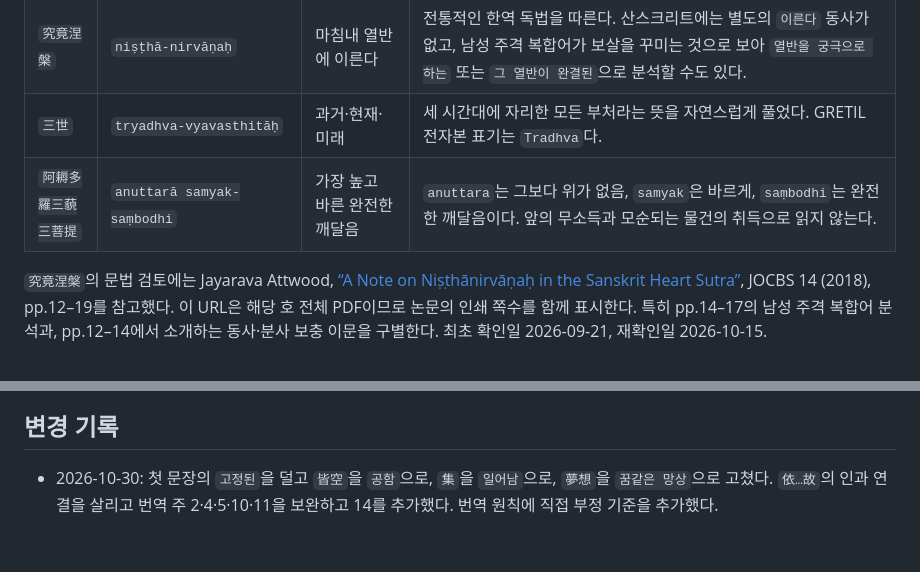
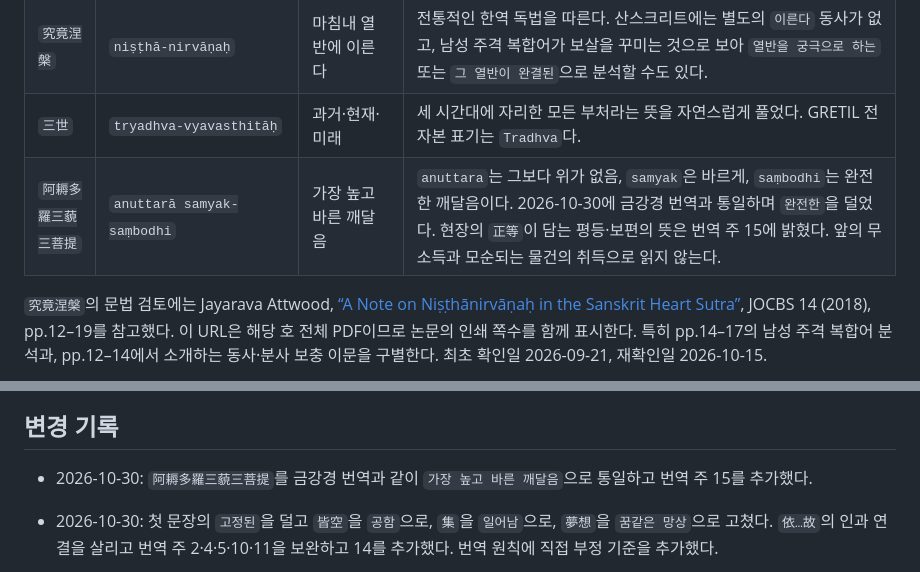
Before and after one commit to redjade/heart-sutra, a Markdown page: SOURCES.md, 2 parts joined by grey strips. Drawn GitHub-style; blank space fills up the shorter version.

```diff
--- a/SOURCES.md
+++ b/SOURCES.md
@@ -112,7 +112,7 @@
 | `遠離顛倒夢想` | `viparyāsātikrāntaḥ` | 뒤바뀐 생각과 꿈같은 망상을 멀리 벗어남 | 산스크리트에는 `夢想`의 별도 대응어 없이 `전도된 인식을 넘어선`이라는 한 복합어가 있다. 현재 번역은 T251의 두 낱말을 보존한다. 2026-10-30에 `夢`이 빠져 있던 `헛된 표상`을 `꿈같은 망상`으로 고쳤다. |
 | `究竟涅槃` | `niṣṭhā-nirvāṇaḥ` | 마침내 열반에 이른다 | 전통적인 한역 독법을 따른다. 산스크리트에는 별도의 `이른다` 동사가 없고, 남성 주격 복합어가 보살을 꾸미는 것으로 보아 `열반을 궁극으로 하는` 또는 `그 열반이 완결된`으로 분석할 수도 있다. |
 | `三世` | `tryadhva-vyavasthitāḥ` | 과거·현재·미래 | 세 시간대에 자리한 모든 부처라는 뜻을 자연스럽게 풀었다. GRETIL 전자본 표기는 `Tradhva`다. |
-| `阿耨多羅三藐三菩提` | `anuttarā samyak-saṃbodhi` | 가장 높고 바른 완전한 깨달음 | `anuttara`는 그보다 위가 없음, `samyak`은 바르게, `saṃbodhi`는 완전한 깨달음이다. 앞의 무소득과 모순되는 물건의 취득으로 읽지 않는다. |
+| `阿耨多羅三藐三菩提` | `anuttarā samyak-saṃbodhi` | 가장 높고 바른 깨달음 | `anuttara`는 그보다 위가 없음, `samyak`은 바르게, `saṃbodhi`는 완전한 깨달음이다. 2026-10-30에 금강경 번역과 통일하며 `완전한`을 덜었다. 현장의 `正等`이 담는 평등·보편의 뜻은 번역 주 15에 밝혔다. 앞의 무소득과 모순되는 물건의 취득으로 읽지 않는다. |
 
 `究竟涅槃`의 문법 검토에는 Jayarava Attwood, [“A Note on Niṣṭhānirvāṇaḥ in the Sanskrit Heart Sutra”](https://www.ocbs.org/jocbs.org/index.php/jocbs/article/download/180/219#page=12), JOCBS 14 (2018), pp.12–19를 참고했다. 이 URL은 해당 호 전체 PDF이므로 논문의 인쇄 쪽수를 함께 표시한다. 특히 pp.14–17의 남성 주격 복합어 분석과, pp.12–14에서 소개하는 동사·분사 보충 이문을 구별한다. 최초 확인일 2026-09-21, 재확인일 2026-10-15.
 
@@ -160,6 +160,7 @@
 
 ## 변경 기록
 
+- 2026-10-30: `阿耨多羅三藐三菩提`를 금강경 번역과 같이 `가장 높고 바른 깨달음`으로 통일하고 번역 주 15를 추가했다.
 - 2026-10-30: 첫 문장의 `고정된`을 덜고 `皆空`을 `공함`으로, `集`을 `일어남`으로, `夢想`을 `꿈같은 망상`으로 고쳤다. `依…故`의 인과 연결을 살리고 번역 주 2·4·5·10·11을 보완하고 14를 추가했다. 번역 원칙에 직접 부정 기준을 추가했다.
 
 - 2026-10-15: T251의 `諸法空相` 뒤에 덧붙였던 인과 접속 `하므로`를 덜어 내고, `乃至`의 생략 범위를 나타내는 `나아가`를 한글 번역에 보완했다.
```
Also changed, not shown: translation/01-heart-sutra.md (+2 -1 lines).
